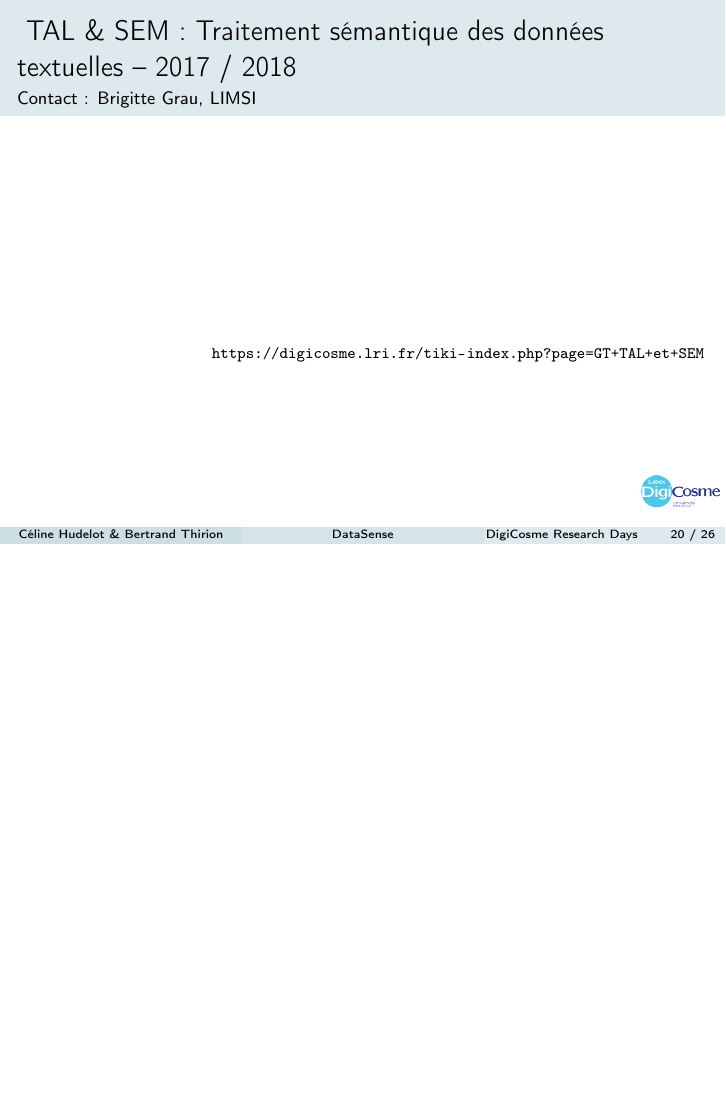
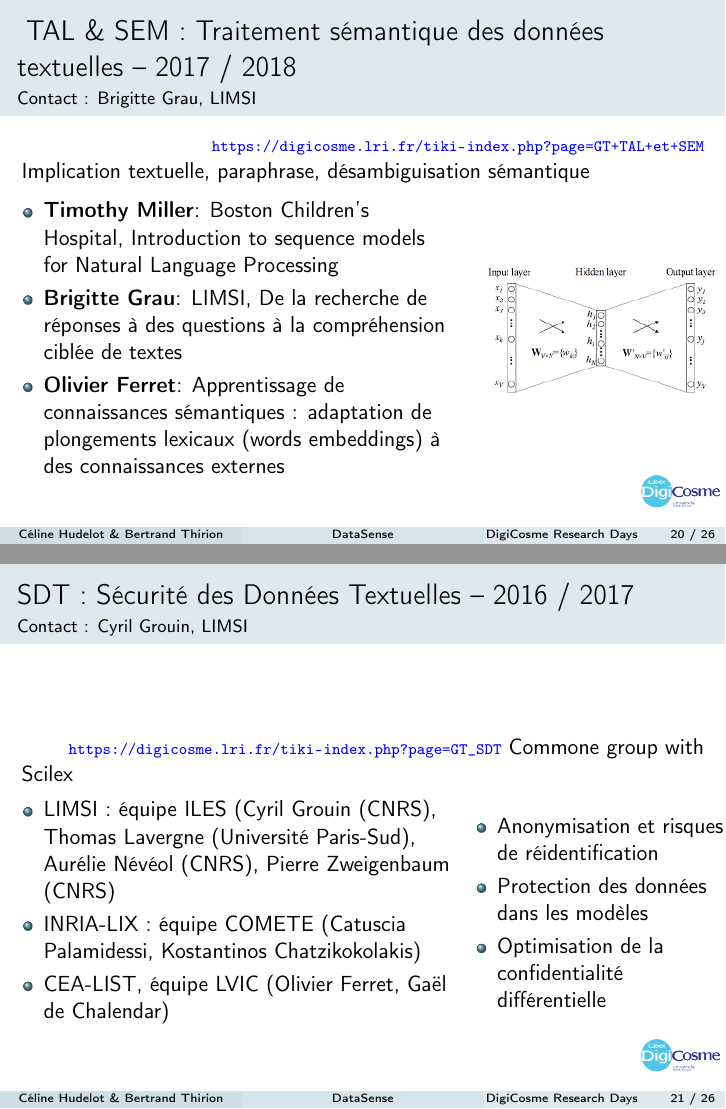
Before and after one commit to bthirion/Datasense-2018, LaTeX slides (presentation_2018/datasense-2018.tex, which reads presentation_2018/wg-activity.tex): page 20 of 26 before the commit and pages 20 and 21 of 26 after it, the two joined at a grey line, the shorter picture padded with empty space. The pictures show the PDF file presentation_2018/datasense-2018.pdf that the author committed with the source.

Commit message:
Added stuff on wgs

```diff
--- a/presentation_2018/wg-activity.tex
+++ b/presentation_2018/wg-activity.tex
@@ -237,12 +237,48 @@ l'Enseignement Numérique}
 
 \begin{frame}{ TAL \& SEM : Traitement sémantique des données textuelles – 2017 / 2018}
 \framesubtitle{Contact : Brigitte Grau, LIMSI}
-\contacturl{https://digicosme.lri.fr/tiki-index.php?page=GT+TAL+et+SEM}
+\vspace{-1cm}
+{\color{blue} \contacturl{https://digicosme.lri.fr/tiki-index.php?page=GT+TAL+et+SEM}}
+\\
+Implication textuelle, paraphrase, désambiguisation sémantique
+
+\begin{columns}
+\begin{column}{8cm}
+\begin{itemize}
+\item \textbf{Timothy Miller}: Boston Children's Hospital, Introduction to sequence models for Natural Language Processing
+\item \textbf{Brigitte Grau}: LIMSI, De la recherche de réponses à des questions à la compréhension ciblée de textes
+\item \textbf{Olivier Ferret}: Apprentissage de connaissances sémantiques : adaptation de plongements lexicaux (words embeddings) à des connaissances externes
+\end{itemize}
+\end{column}
+\begin{column}{5cm}
+\includegraphics[width=5cm]{Images/language.png}
+\end{column}
+\end{columns}
 \end{frame}
 
 \begin{frame}{SDT : Sécurité des Données Textuelles – 2016 / 2017}
 \framesubtitle{Contact : Cyril Grouin, LIMSI}
-\contacturl{https://digicosme.lri.fr/tiki-index.php?page=GT_SDT}
+{\color{blue} \contacturl{https://digicosme.lri.fr/tiki-index.php?page=GT_SDT}}
+Commone group with Scilex
+\begin{columns}
+\begin{column}{8cm}
+\begin{itemize}
+\item LIMSI : équipe ILES (Cyril Grouin (CNRS), Thomas Lavergne (Université Paris-Sud), Aurélie Névéol (CNRS), Pierre Zweigenbaum (CNRS)
+\item INRIA-LIX : équipe COMETE (Catuscia Palamidessi, Kostantinos Chatzikokolakis)
+\item CEA-LIST, équipe LVIC (Olivier Ferret, Gaël de Chalendar)
+\end{itemize}
+\end{column}
+\begin{column}{5cm}
+\begin{itemize}
+\item
+Anonymisation et risques de réidentification
+\item
+Protection des données dans les modèles
+\item
+Optimisation de la confidentialité différentielle
+\end{itemize}
+\end{column}
+\end{columns}
 \end{frame}
 
 \begin{frame}{SSSL : Séquential Structured Statistical Learning – 2015 / 2017}
```
Also changed, not shown: presentation_2018/Images/Cloud-13.png (added), presentation_2018/Images/language.png (added), presentation_2018/datasense-2018.pdf, presentation_2018/wg-activity.tex (7 more changed lines).
